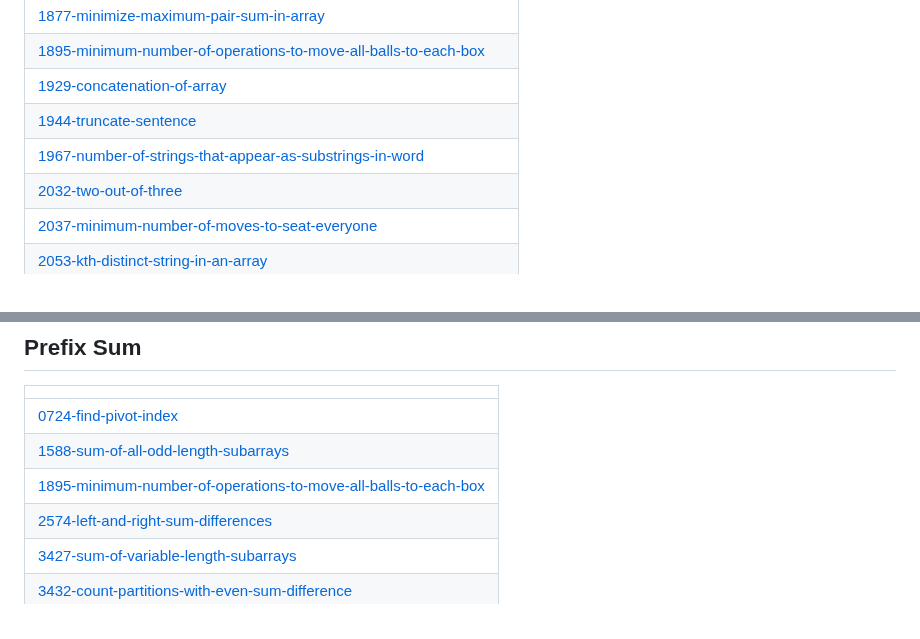
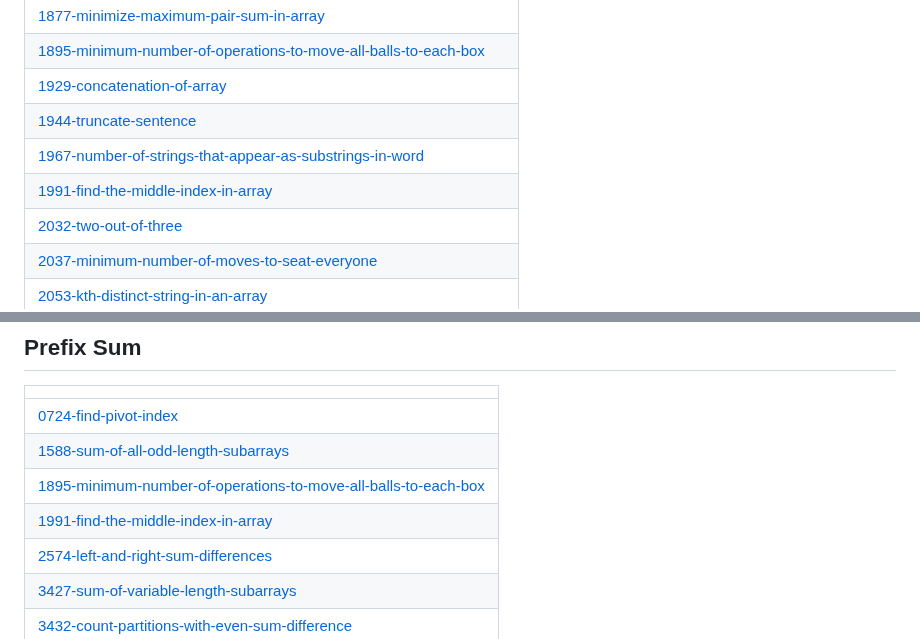
Before and after one commit to swalihtp/Daily-Task, a Markdown page: README.md, 2 parts joined by grey strips. GitHub-like rendering.

Commit message:
Update README - Topic Tags

```diff
--- a/README.md
+++ b/README.md
@@ -87,6 +87,7 @@ A collection of LeetCode questions to ace the coding interview! - Created using
 | [1929-concatenation-of-array](https://github.com/swalihtp/Daily-Task/tree/master/1929-concatenation-of-array) |
 | [1944-truncate-sentence](https://github.com/swalihtp/Daily-Task/tree/master/1944-truncate-sentence) |
 | [1967-number-of-strings-that-appear-as-substrings-in-word](https://github.com/swalihtp/Daily-Task/tree/master/1967-number-of-strings-that-appear-as-substrings-in-word) |
+| [1991-find-the-middle-index-in-array](https://github.com/swalihtp/Daily-Task/tree/master/1991-find-the-middle-index-in-array) |
 | [2032-two-out-of-three](https://github.com/swalihtp/Daily-Task/tree/master/2032-two-out-of-three) |
 | [2037-minimum-number-of-moves-to-seat-everyone](https://github.com/swalihtp/Daily-Task/tree/master/2037-minimum-number-of-moves-to-seat-everyone) |
 | [2053-kth-distinct-string-in-an-array](https://github.com/swalihtp/Daily-Task/tree/master/2053-kth-distinct-string-in-an-array) |
@@ -598,6 +599,7 @@ A collection of LeetCode questions to ace the coding interview! - Created using
 | [0724-find-pivot-index](https://github.com/swalihtp/Daily-Task/tree/master/0724-find-pivot-index) |
 | [1588-sum-of-all-odd-length-subarrays](https://github.com/swalihtp/Daily-Task/tree/master/1588-sum-of-all-odd-length-subarrays) |
 | [1895-minimum-number-of-operations-to-move-all-balls-to-each-box](https://github.com/swalihtp/Daily-Task/tree/master/1895-minimum-number-of-operations-to-move-all-balls-to-each-box) |
+| [1991-find-the-middle-index-in-array](https://github.com/swalihtp/Daily-Task/tree/master/1991-find-the-middle-index-in-array) |
 | [2574-left-and-right-sum-differences](https://github.com/swalihtp/Daily-Task/tree/master/2574-left-and-right-sum-differences) |
 | [3427-sum-of-variable-length-subarrays](https://github.com/swalihtp/Daily-Task/tree/master/3427-sum-of-variable-length-subarrays) |
 | [3432-count-partitions-with-even-sum-difference](https://github.com/swalihtp/Daily-Task/tree/master/3432-count-partitions-with-even-sum-difference) |
```
